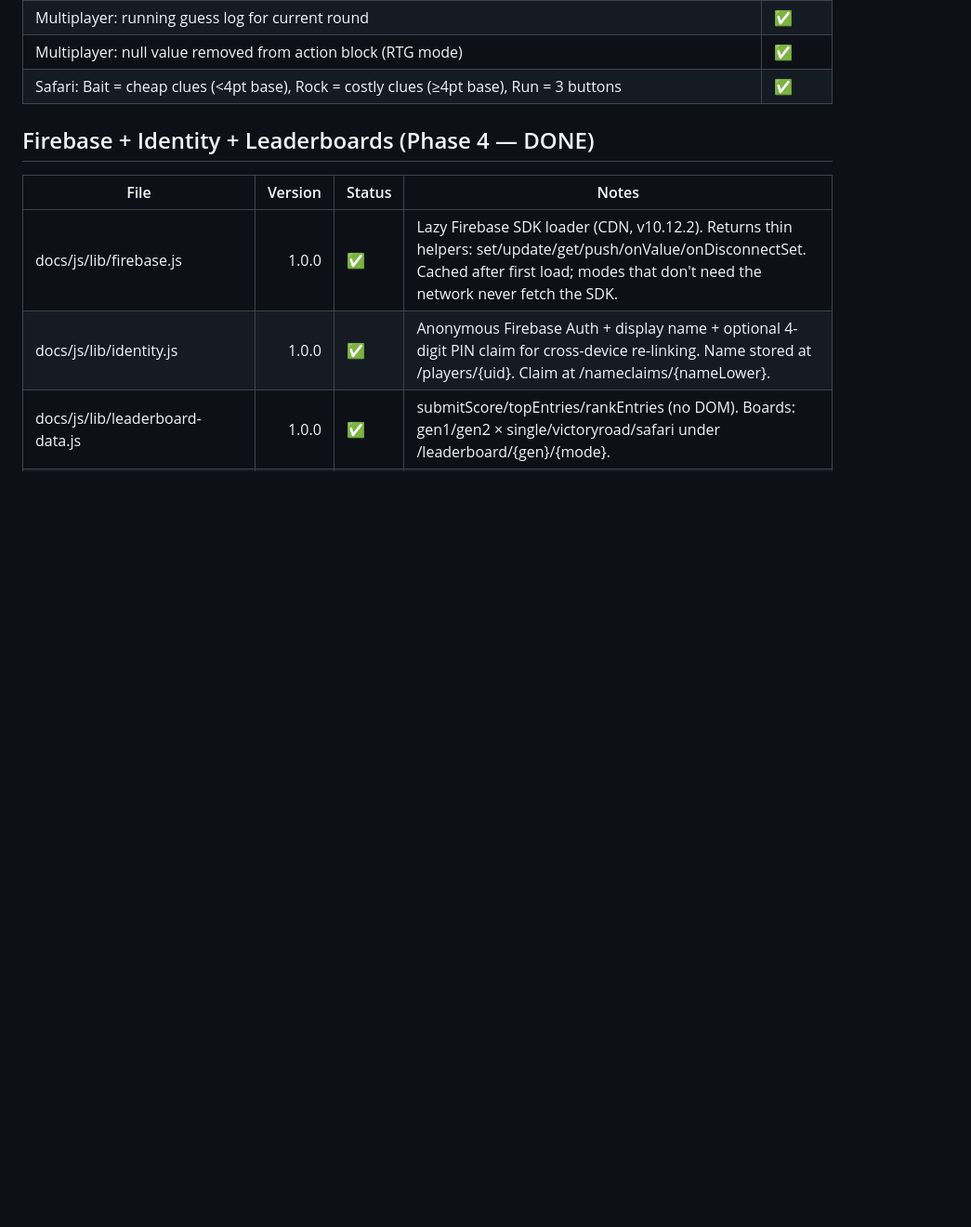
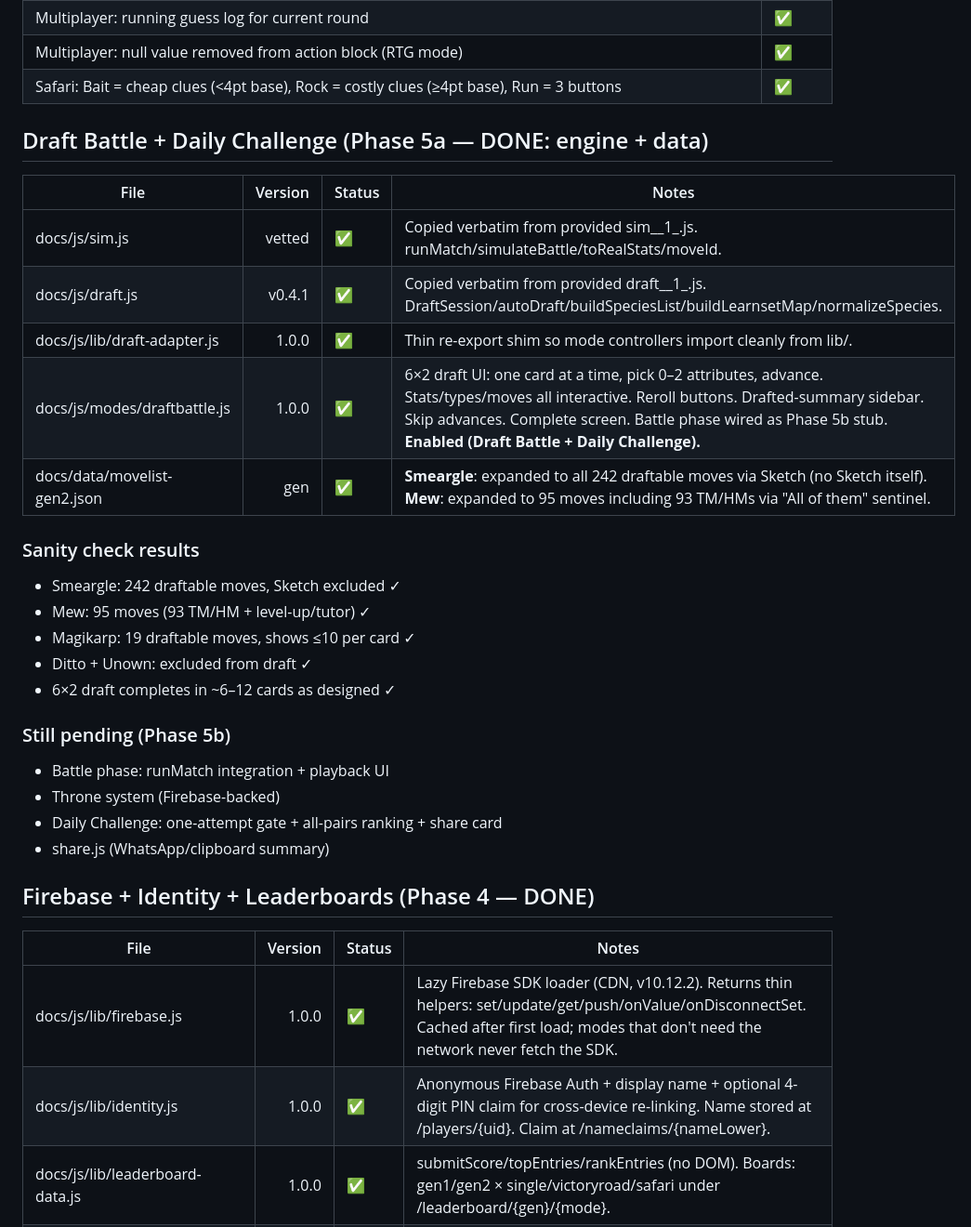
Before and after one commit to 142llamas/PKGuess, a Markdown page: MANIFEST.md, the part around the change. Shown at 93% size. Drawn GitHub-style; blank space fills up the shorter version.

Commit message:
draft added

```diff
--- a/MANIFEST.md
+++ b/MANIFEST.md
@@ -53,6 +53,28 @@ table is the index. Status: ✅ done & tested · 🟡 in progress · ⬜ not sta
 | Multiplayer: running guess log for current round | ✅ |
 | Multiplayer: null value removed from action block (RTG mode) | ✅ |
 | Safari: Bait = cheap clues (<4pt base), Rock = costly clues (≥4pt base), Run = 3 buttons | ✅ |
+
+## Draft Battle + Daily Challenge (Phase 5a — DONE: engine + data)
+| File | Version | Status | Notes |
+|------|--------:|--------|-------|
+| docs/js/sim.js | vetted | ✅ | Copied verbatim from provided sim__1_.js. runMatch/simulateBattle/toRealStats/moveId. |
+| docs/js/draft.js | v0.4.1 | ✅ | Copied verbatim from provided draft__1_.js. DraftSession/autoDraft/buildSpeciesList/buildLearnsetMap/normalizeSpecies. |
+| docs/js/lib/draft-adapter.js | 1.0.0 | ✅ | Thin re-export shim so mode controllers import cleanly from lib/. |
+| docs/js/modes/draftbattle.js | 1.0.0 | ✅ | 6×2 draft UI: one card at a time, pick 0–2 attributes, advance. Stats/types/moves all interactive. Reroll buttons. Drafted-summary sidebar. Skip advances. Complete screen. Battle phase wired as Phase 5b stub. **Enabled (Draft Battle + Daily Challenge).** |
+| docs/data/movelist-gen2.json | gen | ✅ | **Smeargle**: expanded to all 242 draftable moves via Sketch (no Sketch itself). **Mew**: expanded to 95 moves including 93 TM/HMs via "All of them" sentinel. |
+
+### Sanity check results
+- Smeargle: 242 draftable moves, Sketch excluded ✓
+- Mew: 95 moves (93 TM/HM + level-up/tutor) ✓
+- Magikarp: 19 draftable moves, shows ≤10 per card ✓
+- Ditto + Unown: excluded from draft ✓
+- 6×2 draft completes in ~6–12 cards as designed ✓
+
+### Still pending (Phase 5b)
+- Battle phase: runMatch integration + playback UI
+- Throne system (Firebase-backed)
+- Daily Challenge: one-attempt gate + all-pairs ranking + share card
+- share.js (WhatsApp/clipboard summary)
 
 ## Firebase + Identity + Leaderboards (Phase 4 — DONE)
 | File | Version | Status | Notes |
```
